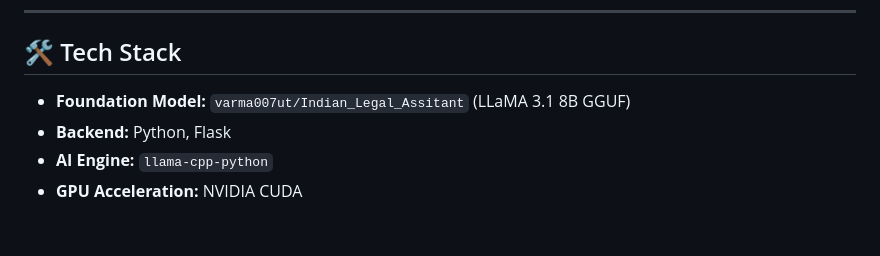
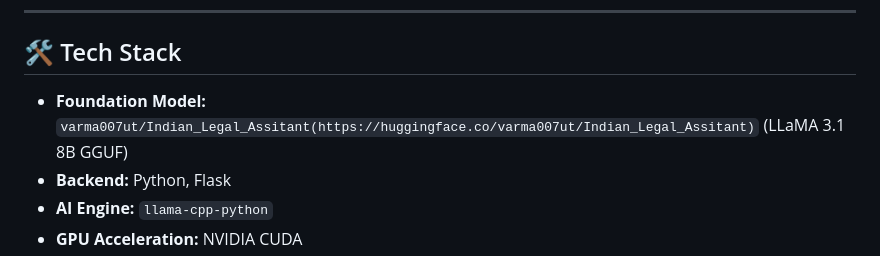
Before and after one commit to projectworldsofficial/Nyay-AI, a Markdown page: README.md, the part around the change. Rendered like a GitHub page; blank space fills up the shorter version.

```diff
--- a/README.md
+++ b/README.md
@@ -32,7 +32,7 @@ Here is Nyay AI in action, demonstrating its sleek, modern UI and its ability to
 
 ## 🛠️ Tech Stack
 
-- **Foundation Model:** `varma007ut/Indian_Legal_Assitant` (LLaMA 3.1 8B GGUF)
+- **Foundation Model:** `varma007ut/Indian_Legal_Assitant(https://huggingface.co/varma007ut/Indian_Legal_Assitant)` (LLaMA 3.1 8B GGUF)
 - **Backend:** Python, Flask
 - **AI Engine:** `llama-cpp-python`
 - **GPU Acceleration:** NVIDIA CUDA
```
